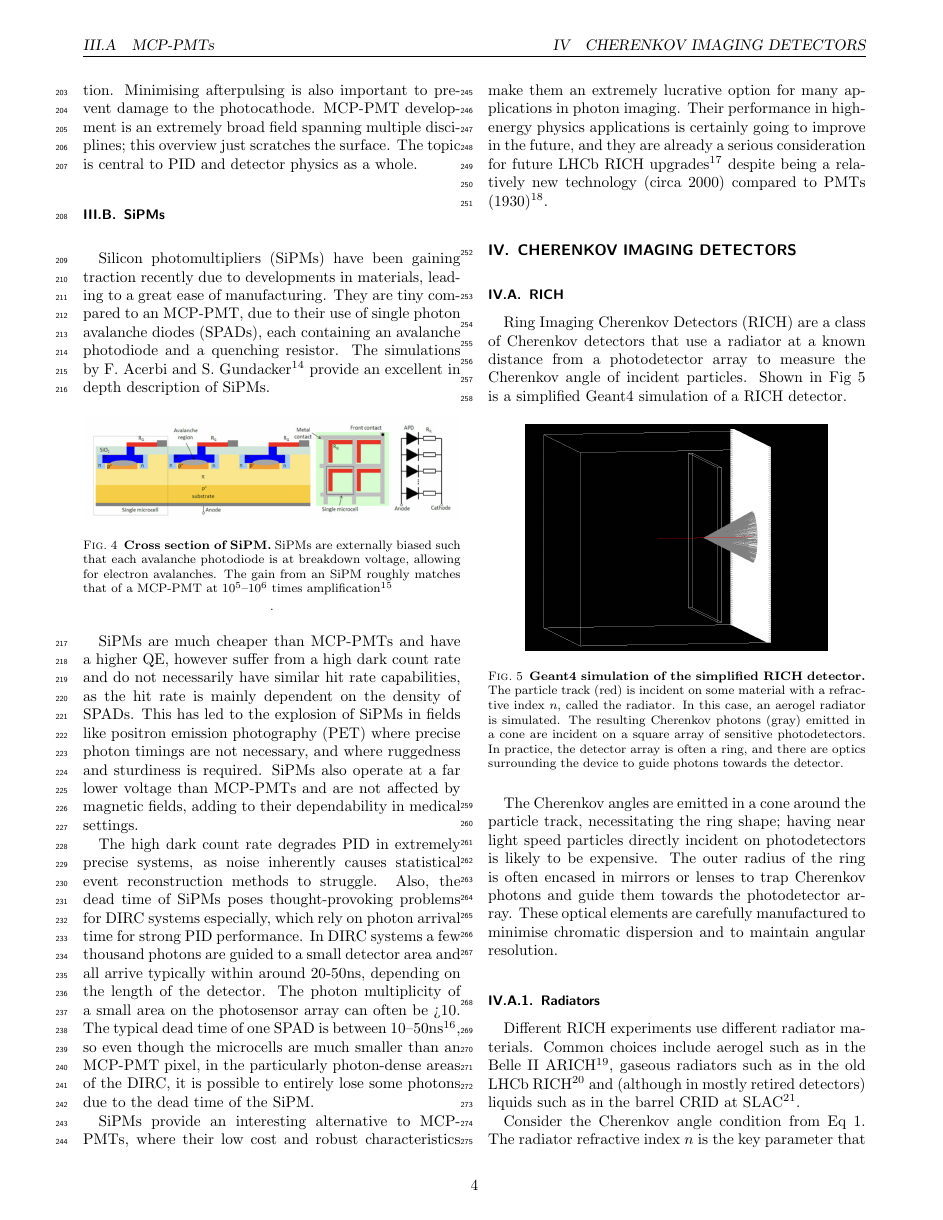
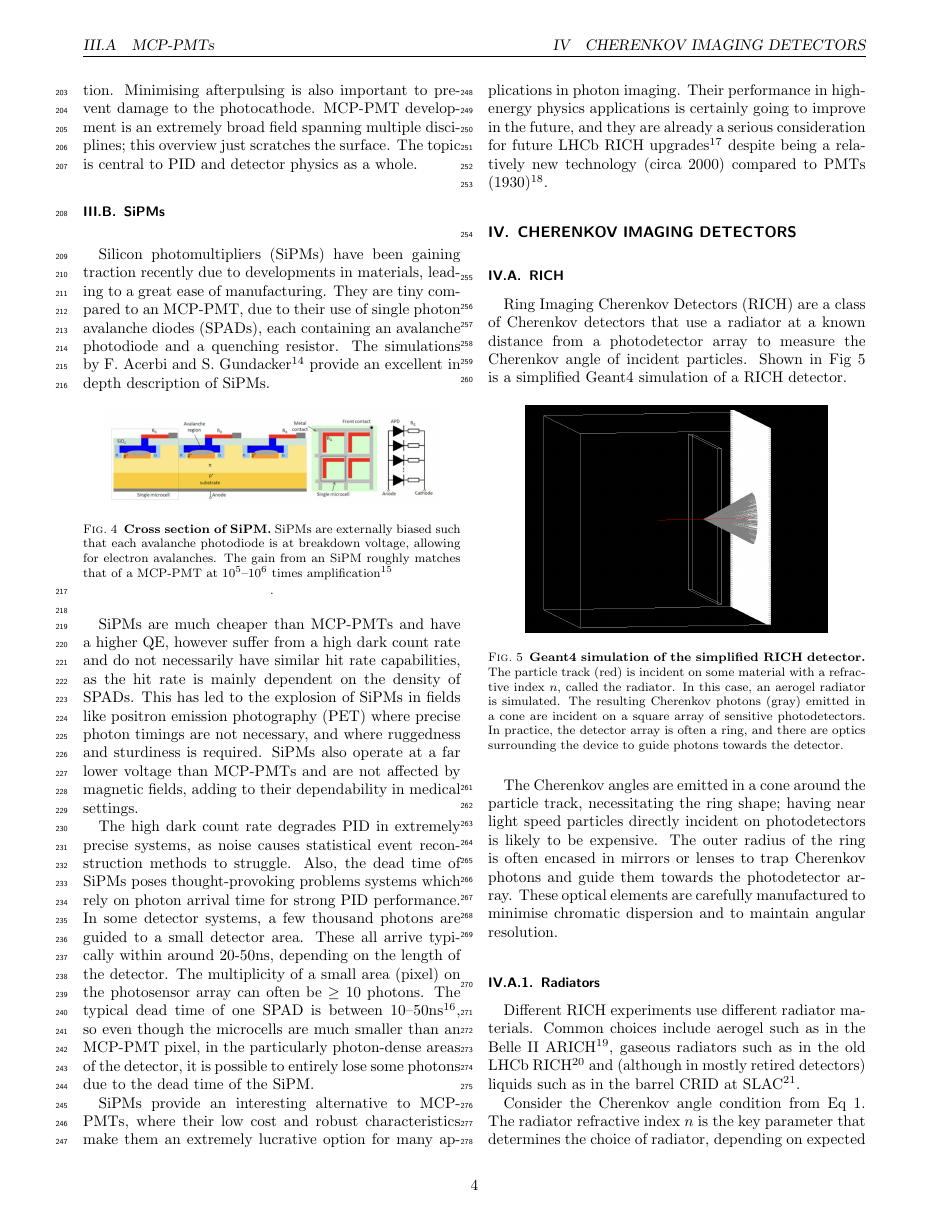
Before and after one commit to kadenzeee/PID-in-Modern-Cherenkov, a LaTeX paper (main.tex, which reads Sections/photomultipliers/sipms.tex): page 4 of 9. Compiled offline with pdfLaTeX.

Commit message:
sipm rewrite

```diff
--- a/Sections/photomultipliers/sipms.tex
+++ b/Sections/photomultipliers/sipms.tex
@@ -23,12 +21,11 @@ where precise photon timings are not necessary, and where ruggedness and sturdin
 is required. SiPMs also operate at a far lower voltage than MCP-PMTs and are not affected
 by magnetic fields, adding to their dependability in medical settings.
 
-The high dark count rate degrades PID in extremely precise systems, as noise inherently causes statistical
-event reconstruction methods to struggle. Also, the dead time of SiPMs poses thought-provoking problems for DIRC systems
-especially, which rely on photon arrival time for strong PID performance. In DIRC systems a few thousand photons
-are guided to a small detector area and all arrive typically within around 20-50ns, depending on the length of the
-detector. The photon multiplicity of a small area on the photosensor array can often be >10. The typical dead time of one SPAD is between 10–50ns \nolinebreak\cite{Bruschini2019},
-so even though the microcells are much smaller than an MCP-PMT pixel, in the particularly photon-dense areas of the DIRC, it is possible to entirely lose some photons due to the dead time of the SiPM.
+The high dark count rate degrades PID in extremely precise systems, as noise causes statistical
+event reconstruction methods to struggle. Also, the dead time of SiPMs poses thought-provoking problems systems which rely on photon arrival time for strong PID performance. In some detector systems, a few thousand photons
+are guided to a small detector area. These all arrive typically within around 20-50ns, depending on the length of the
+detector. The multiplicity of a small area (pixel) on the photosensor array can often be \(\geq10\) photons. The typical dead time of one SPAD is between 10–50ns \nolinebreak\cite{Bruschini2019},
+so even though the microcells are much smaller than an MCP-PMT pixel, in the particularly photon-dense areas of the detector, it is possible to entirely lose some photons due to the dead time of the SiPM.
 
 SiPMs provide an interesting alternative to MCP-PMTs, where their low cost and robust
 characteristics make them an extremely lucrative option for many applications in photon imaging. Their
```
Also changed, not shown: Sections/photomultipliers/sipms.tex (4 more changed lines).
